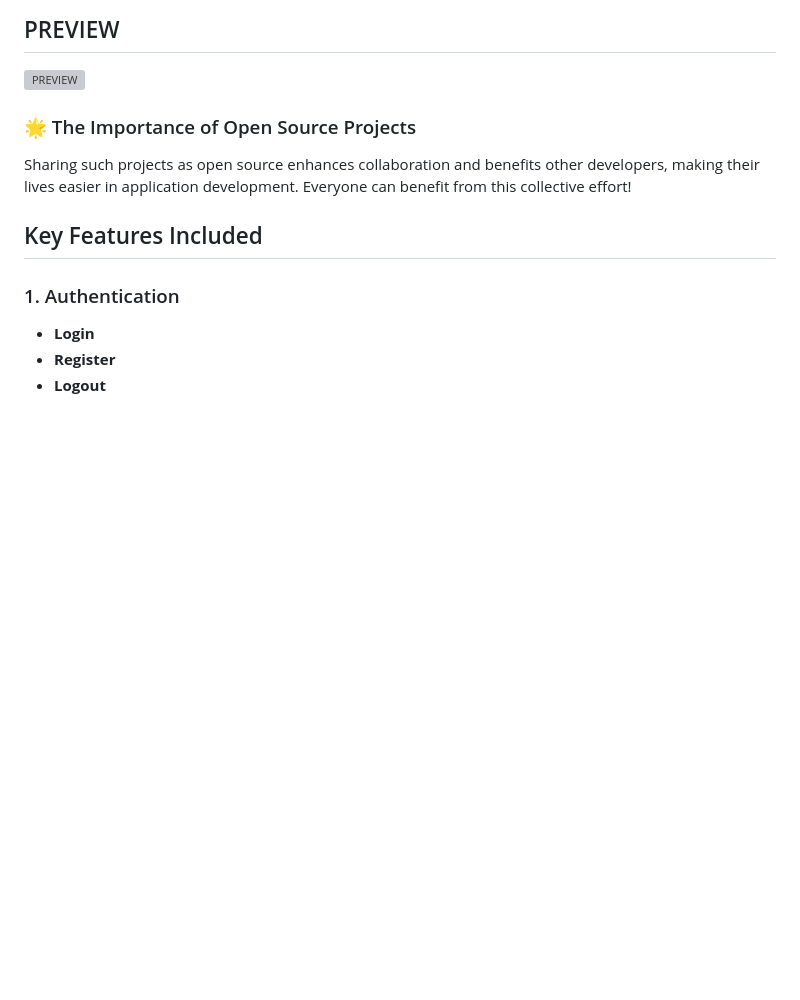
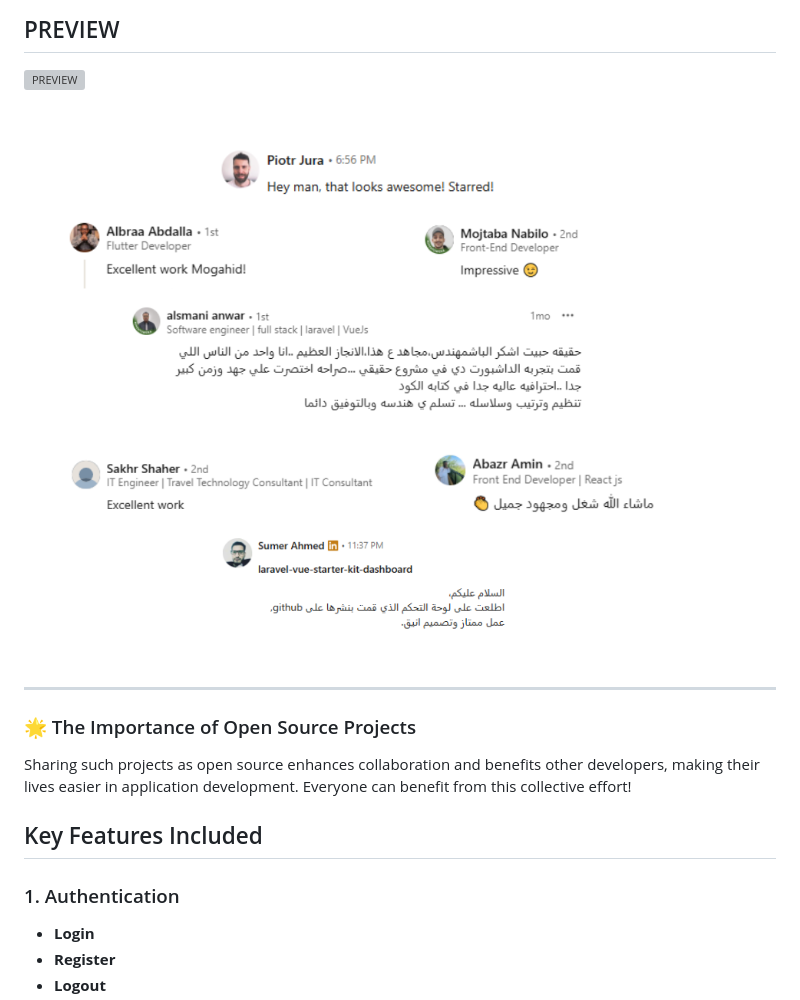
Before and after one commit to MogahidGaffar/Laravel-vue-Starter-Kit-Dashboard, a Markdown page: README.md, the part around the change. Drawn GitHub-style; pictures changed too: public/reviews.png (added); blank space fills up the shorter version; grey boxes are pictures that could not be loaded.

Commit message:
Reviews

```diff
--- a/README.md
+++ b/README.md
@@ -17,6 +17,11 @@ This kit is available for all my dear Laravel developers! 🌟
 
 ## PREVIEW
 ![PREVIEW](https://github.com/MogahidGaffar/Laravel-vue-Starter-Kit-Dashboard/blob/main/public/screenshots/PREVIEW.gif)
+
+
+![Reviews](https://github.com/MogahidGaffar/Laravel-vue-Starter-Kit-Dashboard/blob/main/public/reviews.png)
+
+---
 
 
 ### 🌟 The Importance of Open Source Projects
```
